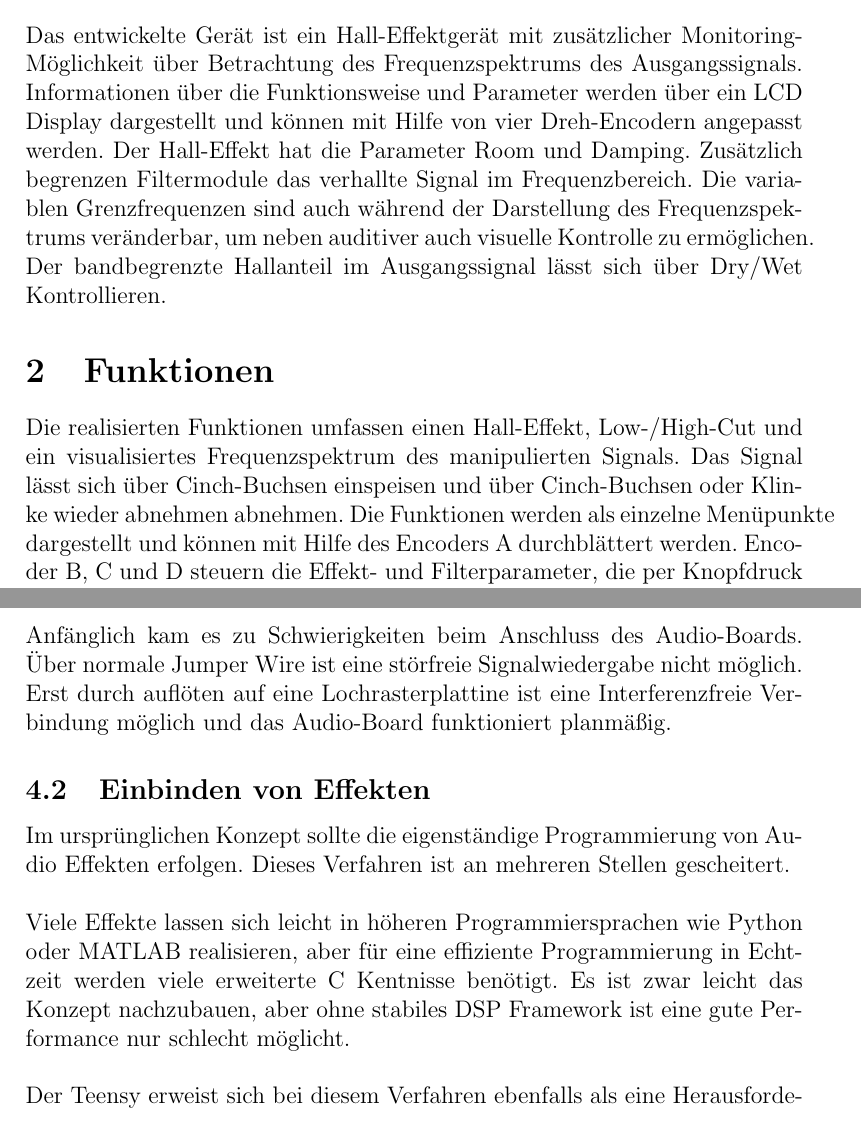
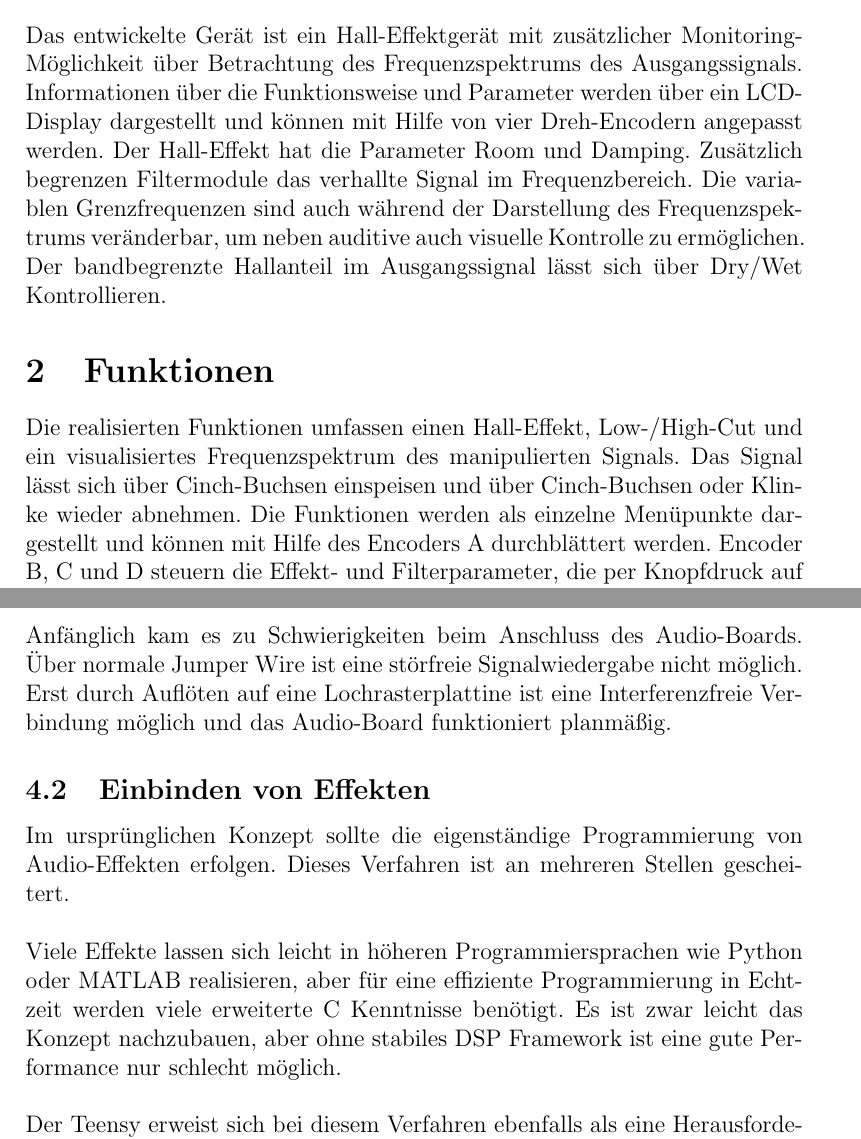
Before and after one commit to DennisR96/ITS_Gruppe03, a LaTeX document (doc/doc.tex): two parts of pages 3 and 11 of 12, joined at a grey line, cut so that both start at the same text. Compiled offline with pdfLaTeX.

Commit message:
changed text

```diff
--- a/doc/doc.tex
+++ b/doc/doc.tex
@@ -27,13 +27,13 @@
 \newpage
 \section{Konzept}
 Das entwickelte Gerät ist ein Hall-Effektgerät mit zusätzlicher Monitoring-Möglichkeit über Betrachtung des Frequenzspektrums des Ausgangssignals.
-Informationen über die Funktionsweise und Parameter werden über ein LCD Display dargestellt und können mit Hilfe von vier Dreh-Encodern angepasst werden.
+Informationen über die Funktionsweise und Parameter werden über ein LCD-Display dargestellt und können mit Hilfe von vier Dreh-Encodern angepasst werden.
 Der Hall-Effekt hat die Parameter Room und Damping. Zusätzlich begrenzen Filtermodule das verhallte Signal im Frequenzbereich.
-Die variablen Grenzfrequenzen sind auch während der Darstellung des Frequenzspektrums veränderbar, um neben auditiver auch visuelle Kontrolle zu ermöglichen.
+Die variablen Grenzfrequenzen sind auch während der Darstellung des Frequenzspektrums veränderbar, um neben auditive auch visuelle Kontrolle zu ermöglichen.
 Der bandbegrenzte Hallanteil im Ausgangssignal lässt sich über Dry/Wet Kontrollieren.
 \section{Funktionen}
 Die realisierten Funktionen umfassen einen Hall-Effekt, Low-/High-Cut und ein visualisiertes Frequenzspektrum des manipulierten Signals.
-Das Signal lässt sich über Cinch-Buchsen einspeisen und über Cinch-Buchsen oder Klinke wieder abnehmen abnehmen.
+Das Signal lässt sich über Cinch-Buchsen einspeisen und über Cinch-Buchsen oder Klinke wieder abnehmen.
 Die Funktionen werden als einzelne Menüpunkte dargestellt und können mit Hilfe des Encoders A durchblättert werden.
 Encoder B, C und D steuern die Effekt- und Filterparameter, die per Knopfdruck auf ihren Ursprungswert zurücksetzbar sind.
 \subsection{Hall-Effekt}
@@ -240,16 +240,16 @@ Aus einem Screenshot des Audio System Design Tools wird das im Code erzeugte Rou
 In diesem Abschnitt werden die Hindernisse und Probleme bei der Realisation des Projektes beschreiben.
 \subsection{Audio-Board}
 Anfänglich kam es zu Schwierigkeiten beim Anschluss des Audio-Boards. Über normale Jumper Wire ist eine störfreie Signalwiedergabe nicht möglich.
-Erst durch auflöten auf eine Lochrasterplattine ist eine Interferenzfreie Verbindung möglich und das Audio-Board funktioniert planmäßig.
+Erst durch Auflöten auf eine Lochrasterplattine ist eine Interferenzfreie Verbindung möglich und das Audio-Board funktioniert planmäßig.
 \subsection{Einbinden von Effekten}
-Im ursprünglichen Konzept sollte die eigenständige Programmierung von Audio Effekten erfolgen.
+Im ursprünglichen Konzept sollte die eigenständige Programmierung von Audio-Effekten erfolgen.
 Dieses Verfahren ist an mehreren Stellen gescheitert.
 \\
 \\
 Viele Effekte lassen sich leicht in höheren Programmiersprachen
-wie Python oder MATLAB realisieren, aber für eine effiziente Programmierung in Echtzeit werden viele erweiterte C Kentnisse benötigt.
+wie Python oder MATLAB realisieren, aber für eine effiziente Programmierung in Echtzeit werden viele erweiterte C Kenntnisse benötigt.
 Es ist zwar leicht das Konzept nachzubauen, aber ohne stabiles DSP Framework ist eine gute
-Performance nur schlecht möglicht.
+Performance nur schlecht möglich.
 \\
 \\
 Der Teensy erweist sich bei diesem Verfahren ebenfalls als eine Herausforderung. Bei Überwindung der ersten Herausforderung
```
Also changed, not shown: doc/doc.tex (10 more changed lines).
